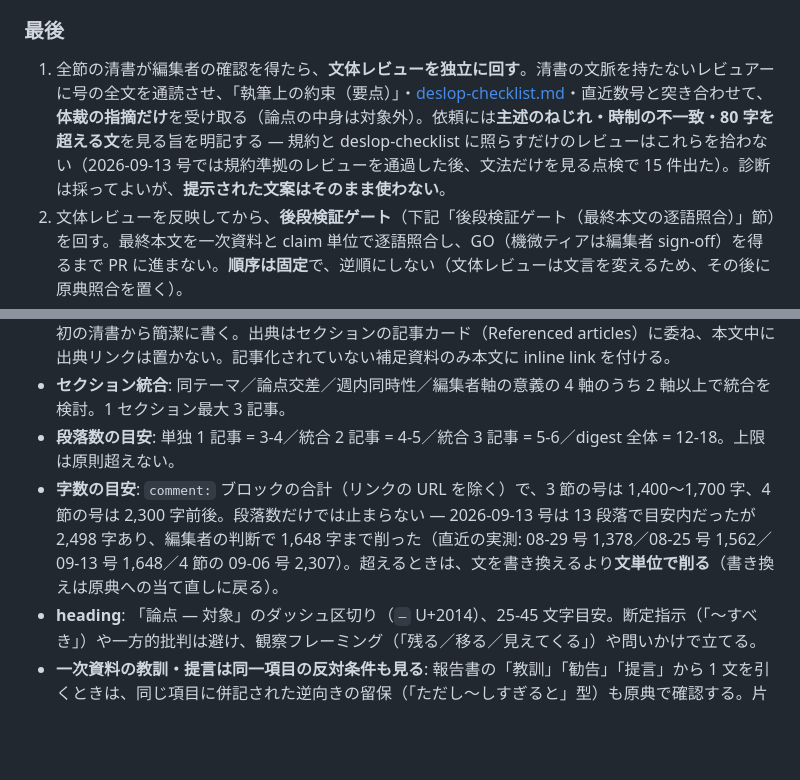
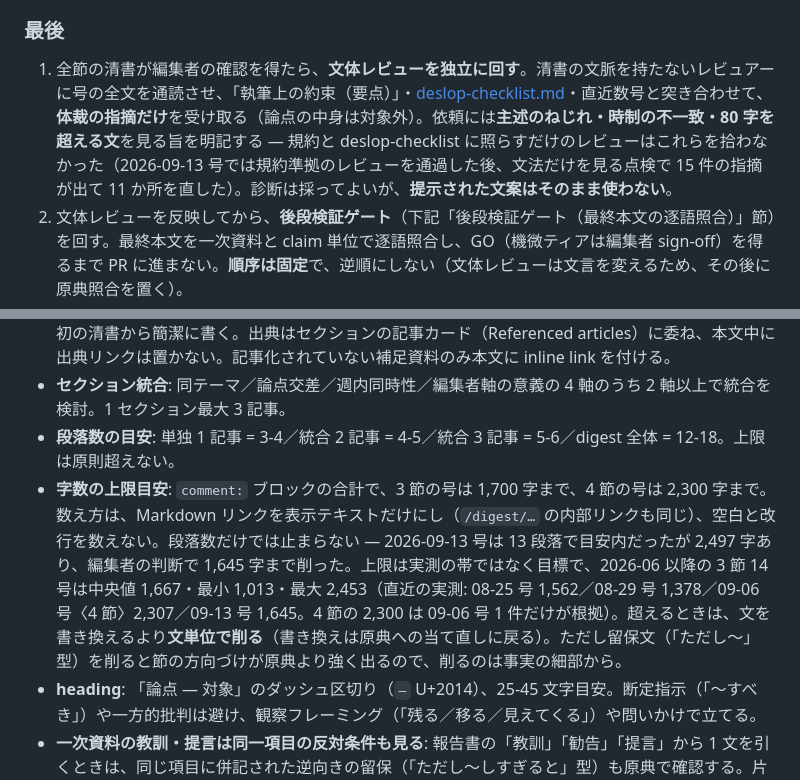
Before and after one commit to Hayato-Isagawa/edu-watch, a Markdown page: docs/digest-workflow.md, 2 parts joined by grey strips. Rendered like a GitHub page; blank space fills up the shorter version.

Commit message:
docs(digest): make the character-count guideline reproducible
Co-Authored-By: Claude Opus 5 (1M context) <noreply@anthropic.com>
Claude-Session: https://claude.ai/code/session_01P3dz1EWH1ELLiWCjkzE87F

```diff
--- a/docs/digest-workflow.md
+++ b/docs/digest-workflow.md
@@ -32,7 +32,7 @@ EduWatch の週次ダイジェスト（`src/content/digests/YYYY-MM-DD.md`）は
 
 ### 最後
 
-1. 全節の清書が編集者の確認を得たら、**文体レビューを独立に回す**。清書の文脈を持たないレビュアーに号の全文を通読させ、「執筆上の約束（要点）」・[deslop-checklist.md](./deslop-checklist.md)・直近数号と突き合わせて、**体裁の指摘だけ**を受け取る（論点の中身は対象外）。依頼には**主述のねじれ・時制の不一致・80 字を超える文**を見る旨を明記する — 規約と deslop-checklist に照らすだけのレビューはこれらを拾わない（2026-09-13 号では規約準拠のレビューを通過した後、文法だけを見る点検で 15 件出た）。診断は採ってよいが、**提示された文案はそのまま使わない**。
+1. 全節の清書が編集者の確認を得たら、**文体レビューを独立に回す**。清書の文脈を持たないレビュアーに号の全文を通読させ、「執筆上の約束（要点）」・[deslop-checklist.md](./deslop-checklist.md)・直近数号と突き合わせて、**体裁の指摘だけ**を受け取る（論点の中身は対象外）。依頼には**主述のねじれ・時制の不一致・80 字を超える文**を見る旨を明記する — 規約と deslop-checklist に照らすだけのレビューはこれらを拾わなかった（2026-09-13 号では規約準拠のレビューを通過した後、文法だけを見る点検で 15 件の指摘が出て 11 か所を直した）。診断は採ってよいが、**提示された文案はそのまま使わない**。
 2. 文体レビューを反映してから、**後段検証ゲート**（下記「後段検証ゲート（最終本文の逐語照合）」節）を回す。最終本文を一次資料と claim 単位で逐語照合し、GO（機微ティアは編集者 sign-off）を得るまで PR に進まない。**順序は固定**で、逆順にしない（文体レビューは文言を変えるため、その後に原典照合を置く）。
 3. ゲート通過後、**Plan Mode** で対象ファイルと出典を宣言してから作成する。
 4. `npm run check` / `npm run build` と生成 HTML の確認を通す。
@@ -148,7 +148,7 @@ digest は [`sprint-4-design.md`](./sprint-4-design.md) §5.1 のとおり先に
 - **事実段落の必須要素と簡潔さ**: いつ／誰が／何を・どうした＋見出しの数値 1〜2 個に絞る。内訳・前回比・手続きの詳細・機関や通知の正式名称は本文に詰め込まず、リンク先に委ねる（読者は必要なら出典に飛ぶ）。論点段落が参照する数値だけは事実側に残す。事実段落は 1〜2 文を目安に、最初の清書から簡潔に書く。出典はセクションの記事カード（Referenced articles）に委ね、本文中に出典リンクは置かない。記事化されていない補足資料のみ本文に inline link を付ける。
 - **セクション統合**: 同テーマ／論点交差／週内同時性／編集者軸の意義の 4 軸のうち 2 軸以上で統合を検討。1 セクション最大 3 記事。
 - **段落数の目安**: 単独 1 記事 = 3-4／統合 2 記事 = 4-5／統合 3 記事 = 5-6／digest 全体 = 12-18。上限は原則超えない。
-- **字数の目安**: `comment:` ブロックの合計（リンクの URL を除く）で、3 節の号は 1,400〜1,700 字、4 節の号は 2,300 字前後。段落数だけでは止まらない — 2026-09-13 号は 13 段落で目安内だったが 2,498 字あり、編集者の判断で 1,648 字まで削った（直近の実測: 08-29 号 1,378／08-25 号 1,562／09-13 号 1,648／4 節の 09-06 号 2,307）。超えるときは、文を書き換えるより**文単位で削る**（書き換えは原典への当て直しに戻る）。
+- **字数の上限目安**: `comment:` ブロックの合計で、3 節の号は 1,700 字まで、4 節の号は 2,300 字まで。数え方は、Markdown リンクを表示テキストだけにし（`/digest/…` の内部リンクも同じ）、空白と改行を数えない。段落数だけでは止まらない — 2026-09-13 号は 13 段落で目安内だったが 2,497 字あり、編集者の判断で 1,645 字まで削った。上限は実測の帯ではなく目標で、2026-06 以降の 3 節 14 号は中央値 1,667・最小 1,013・最大 2,453（直近の実測: 08-25 号 1,562／08-29 号 1,378／09-06 号〈4 節〉2,307／09-13 号 1,645。4 節の 2,300 は 09-06 号 1 件だけが根拠）。超えるときは、文を書き換えるより**文単位で削る**（書き換えは原典への当て直しに戻る）。ただし留保文（「ただし〜」型）を削ると節の方向づけが原典より強く出るので、削るのは事実の細部から。
 - **heading**: 「論点 — 対象」のダッシュ区切り（`—` U+2014）、25-45 文字目安。断定指示（「〜すべき」）や一方的批判は避け、観察フレーミング（「残る／移る／見えてくる」）や問いかけで立てる。
 - **一次資料の教訓・提言は同一項目の反対条件も見る**: 報告書の「教訓」「勧告」「提言」から 1 文を引くときは、同じ項目に併記された逆向きの留保（「ただし〜しすぎると」型）も原典で確認する。片側だけを引いても不正確にはならないが、節全体の方向づけが原典より強く出ることがある（実例: 2026-07-26 号 第2節の OECD（2020）引用）。
 - **title**（2026-08-16 号から）: 「**扱う内容の列挙 — 〈年〉年〈月〉月第〈N〉週の論点**」。ダッシュは `—`（U+2014）1 本で、全長 45〜65 字目安。列挙は原則 3 件を `・` で並べる（節が 3 本の号は節と同数になる）。**節が 4 本以上の号は代表 3 件に絞る** — 全部並べると 45〜65 字に収まらない。落とした節は詳細ページの「今週の論点」に heading として残る。**号全体を束ねる総括句は置かない。**
```
